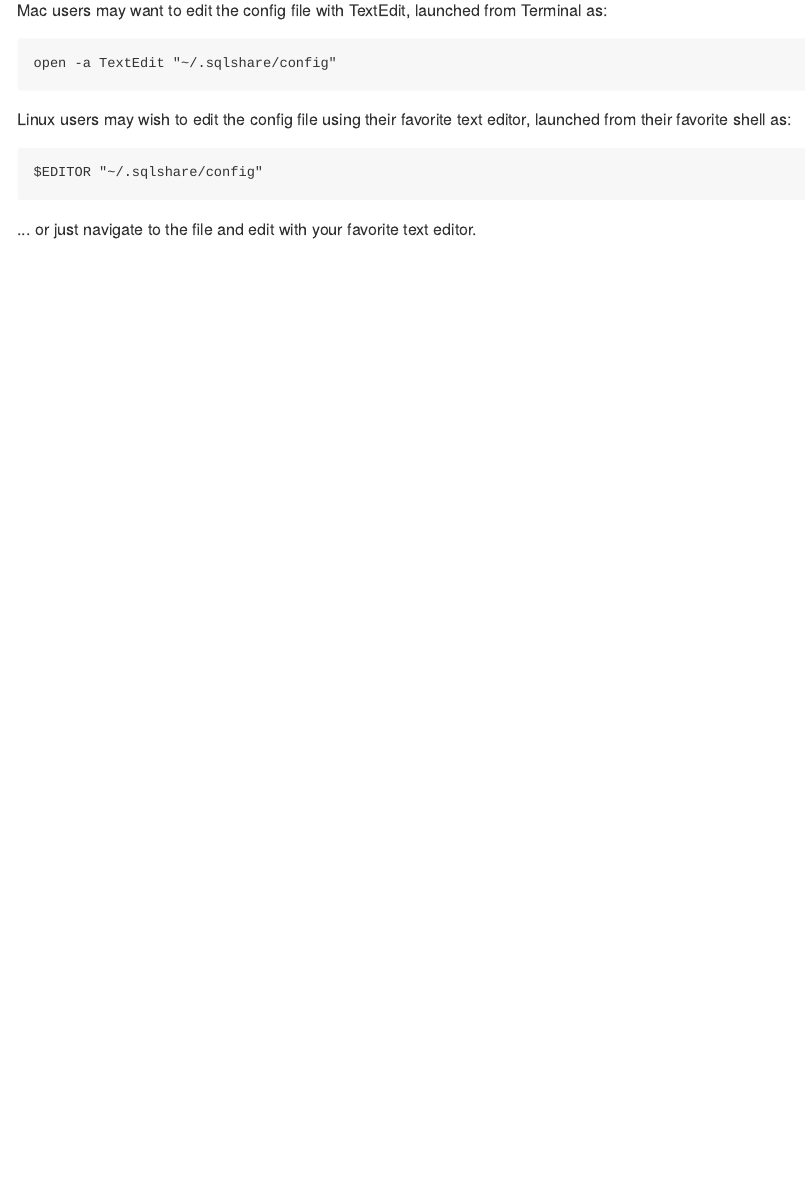
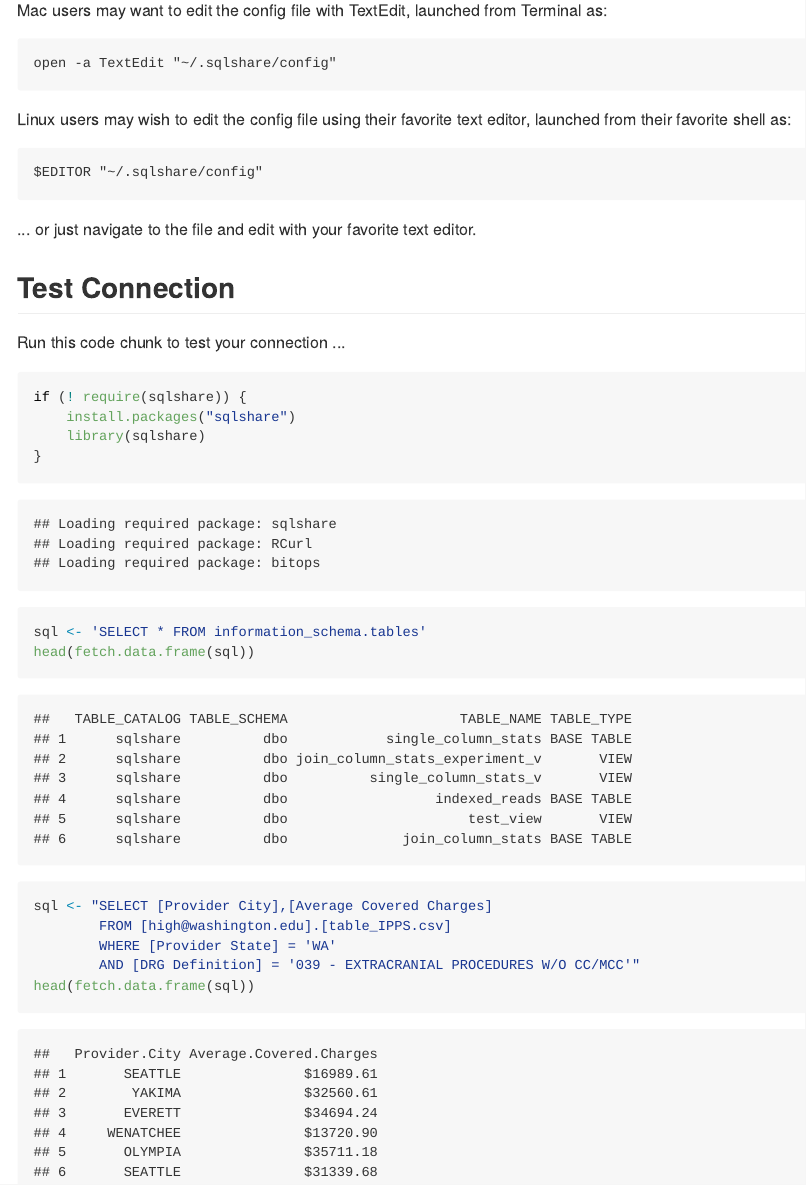
Before and after one commit to brianhigh/medicare-ipps, an R Markdown document (create-sqlshare-config.Rmd): the page in a window 1100 px wide, from 1420 px down. The pictures show the output file create-sqlshare-config.md that the author committed with the source, drawn offline in the style of GitHub.

Commit message:
Added SQLShare connection test code.

````diff
--- a/create-sqlshare-config.Rmd
+++ b/create-sqlshare-config.Rmd
@@ -88,3 +88,24 @@ $EDITOR "~/.sqlshare/config"
 ```
 
 ... or just navigate to the file and edit with your favorite text editor.
+
+Test Connection
+---------------
+
+Run this code chunk to test your connection ...
+
+```{r}
+if (! require(sqlshare)) {
+    install.packages("sqlshare")
+    library(sqlshare)
+}
+
+sql <- 'SELECT * FROM information_schema.tables'
+head(fetch.data.frame(sql))
+
+sql <- "SELECT [Provider City],[Average Covered Charges]
+        FROM [high@washington.edu].[table_IPPS.csv]
+        WHERE [Provider State] = 'WA'
+        AND [DRG Definition] = '039 - EXTRACRANIAL PROCEDURES W/O CC/MCC'"
+head(fetch.data.frame(sql))
+```
````
Also changed, not shown: create-sqlshare-config.md.
